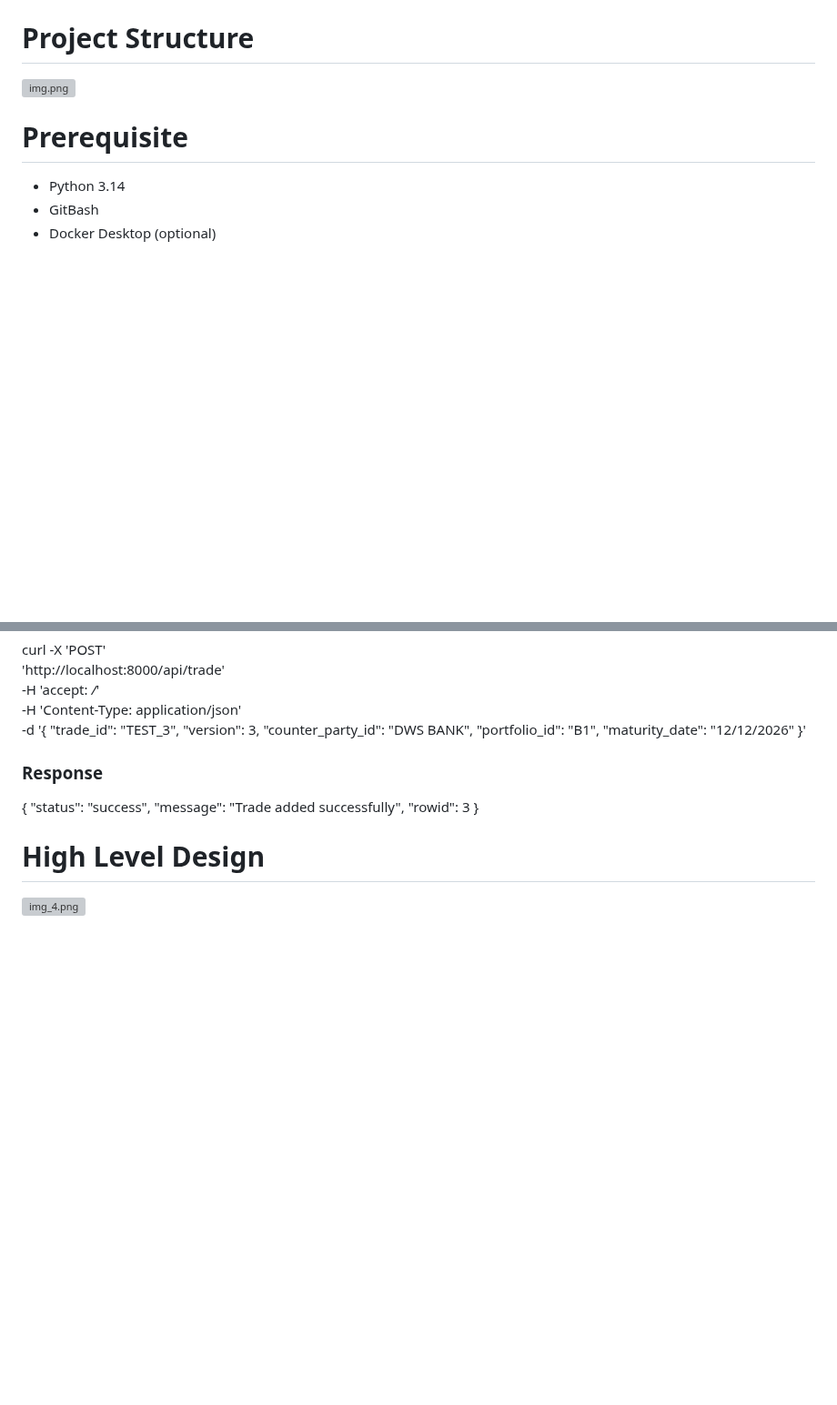
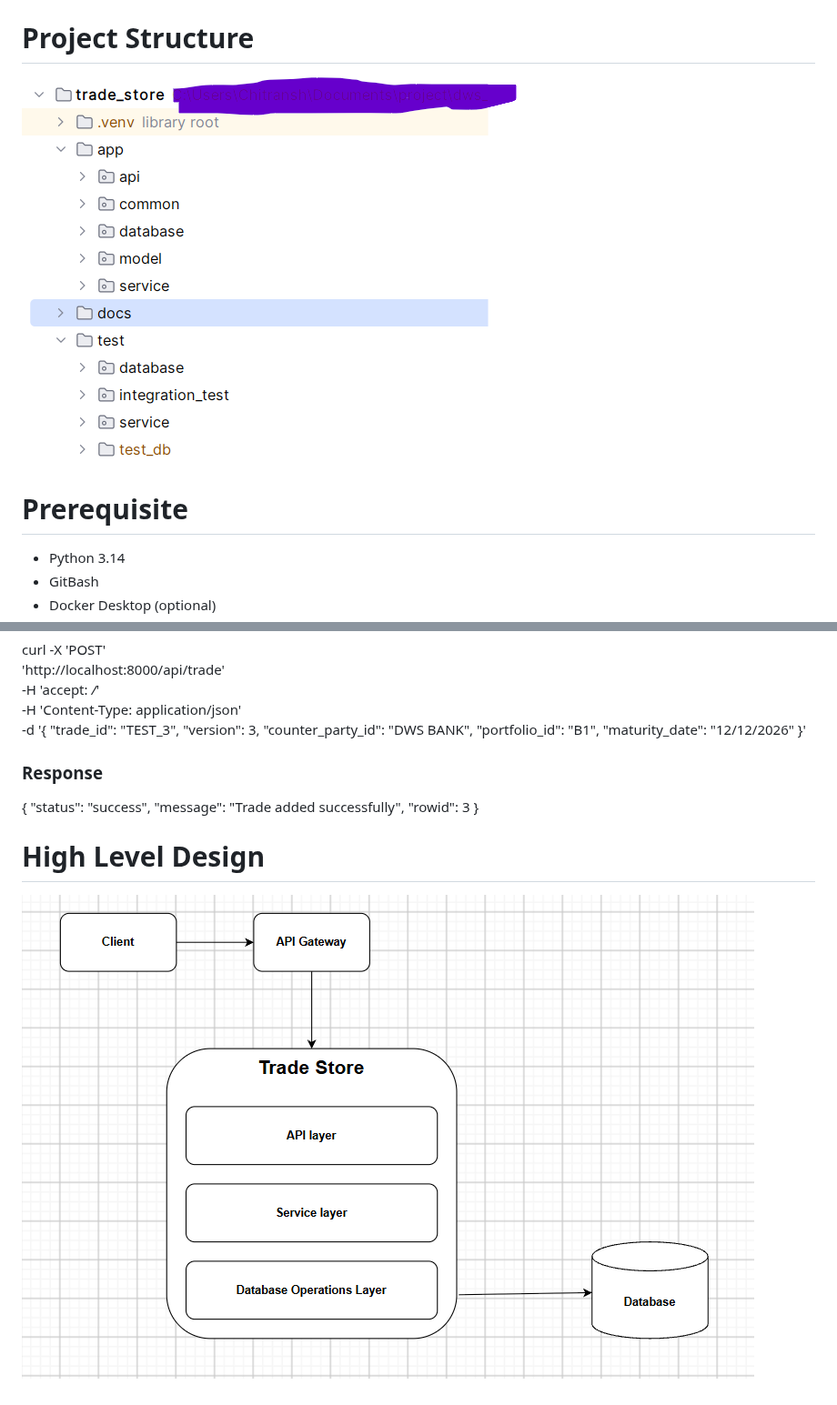
Before and after one commit to chitransh55/trade_store, a Markdown page: README.md, 2 parts joined by grey strips. Shown at 91% size. GitHub-like rendering; pictures changed too: docs/hld_1.png (added), docs/package_structure.png (added); blank space fills up the shorter version; grey boxes are pictures that could not be loaded.

Commit message:
upload hld in docs

```diff
--- a/README.md
+++ b/README.md
@@ -9,7 +9,7 @@ A small trade-store service implementing version-aware upserts, maturity-date va
 + Expired is managed by the cron job.
 # Project Structure
 
-![img.png](img.png)
+![package_structure.png](docs/package_structure.png)
 
 # Prerequisite
 + Python 3.14
@@ -64,4 +64,4 @@ curl -X 'POST' \
 
 # High Level Design
 
-![img_4.png](img_4.png)
+![hld_1.png](docs/hld_1.png)
```
Also changed, not shown: 1 other file.
